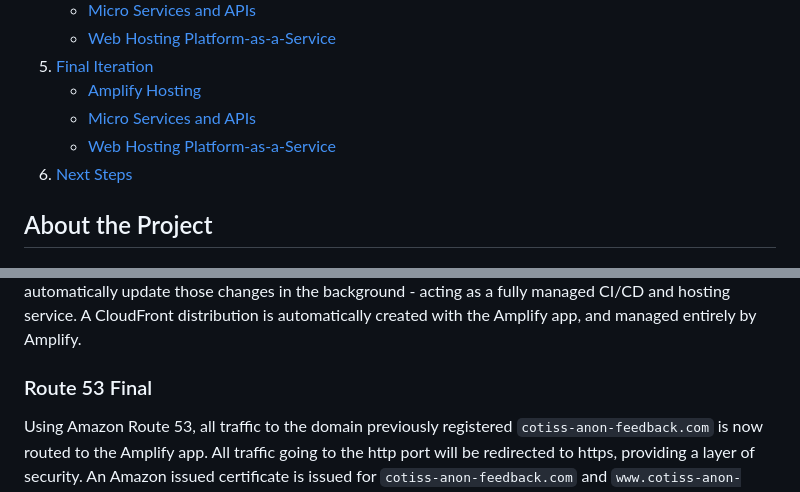
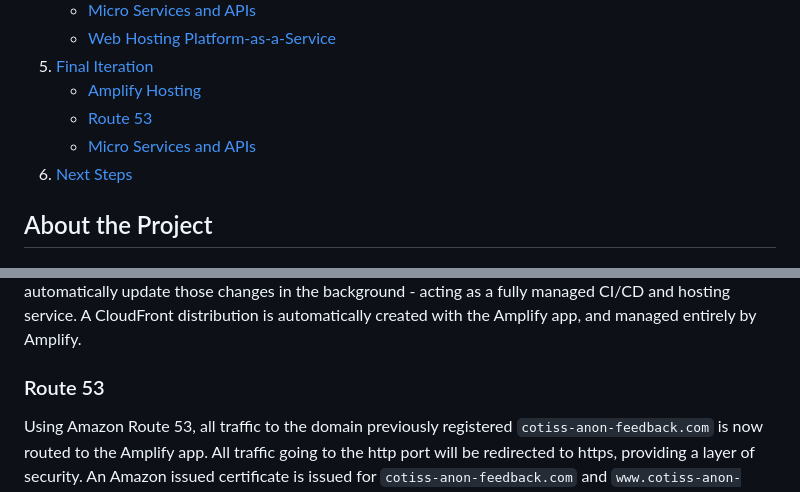
Before and after one commit to leo-r-jia/Cotiss-Anon_Feedback, a Markdown page: README.md, 2 parts joined by grey strips. GitHub-like rendering; folded sections open.

```diff
--- a/README.md
+++ b/README.md
@@ -40,8 +40,8 @@
       <a href="#final-iteration">Final Iteration</a>
       <ul>
         <li><a href="#amplify-hosting">Amplify Hosting</a></li>
+        <li><a href="#route-53">Route 53</a></li>
         <li><a href="#micro-services-and-apis-final">Micro Services and APIs</a></li>
-        <li><a href="#web-hosting-platform-as-a-service-final">Web Hosting Platform-as-a-Service</a></li>
       </ul>
     </li>
     <li>
@@ -140,7 +140,7 @@ This step saw the retirement of the EC2 instances, the auto scaling groups, and
 
 The final product saw the retirement of the S3 bucket and CloudFront distribution, and instead a GitHub repo and AWS Amplify App. Using Amplify Hosting, the Amplify App connects to this GitHub repository where it gets the files to host. With each GitHub repo update (update to the website), Amplify will automatically update those changes in the background - acting as a fully managed CI/CD and hosting service. A CloudFront distribution is automatically created with the Amplify app, and managed entirely by Amplify.
 
-### Route 53 Final
+### Route 53
 
 Using Amazon Route 53, all traffic to the domain previously registered `cotiss-anon-feedback.com` is now routed to the Amplify app. All traffic going to the http port will be redirected to https, providing a layer of security. An Amazon issued certificate is issued for `cotiss-anon-feedback.com` and `www.cotiss-anon-feedback.com` using AWS Certificate Manager.
 
```
